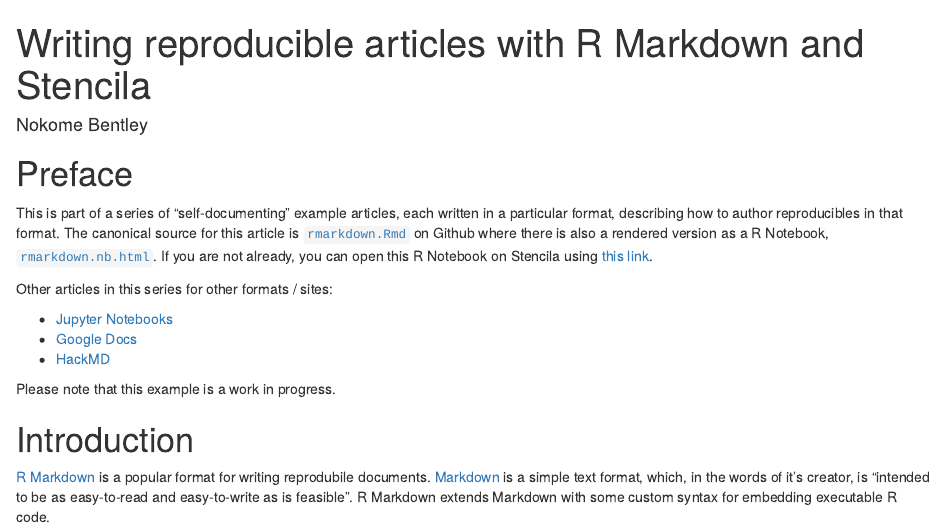
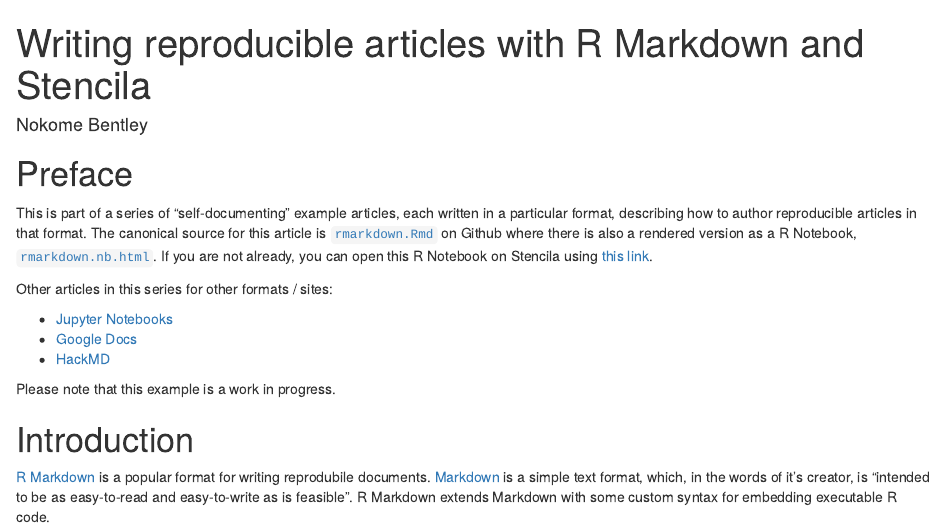
Before and after one commit to stencila/examples, an R Markdown document (rmarkdown/rmarkdown.Rmd): the page in a window 1100 px wide, from its top. Rendered offline with R 4.5, knitr and Pandoc, with nearby package versions; code that draws random numbers runs with fixed seeds of ours.

Commit message:
fix(R Markdown): Fix typo

```diff
--- a/rmarkdown/rmarkdown.Rmd
+++ b/rmarkdown/rmarkdown.Rmd
@@ -9,7 +9,7 @@
 
 # Preface
 
-This is part of a series of "self-documenting" example articles, each written in a particular format, describing how to author reproducibles in that format. The canonical source for this article is [`rmarkdown.Rmd`](https://github.com/stencila/examples/tree/master/rmarkdown/rmarkdown.Rmd) on Github where there is also a rendered version as a R Notebook, [`rmarkdown.nb.html`](https://github.com/stencila/examples/tree/master/rmarkdown/rmarkdown.nb.html). If you are not already, you can open this R Notebook on Stencila using [this link](https://hub.stenci.la/open/https://github.com/stencila/examples/tree/master/rmarkdown/rmarkdown.nb.html).
+This is part of a series of "self-documenting" example articles, each written in a particular format, describing how to author reproducible articles in that format. The canonical source for this article is [`rmarkdown.Rmd`](https://github.com/stencila/examples/tree/master/rmarkdown/rmarkdown.Rmd) on Github where there is also a rendered version as a R Notebook, [`rmarkdown.nb.html`](https://github.com/stencila/examples/tree/master/rmarkdown/rmarkdown.nb.html). If you are not already, you can open this R Notebook on Stencila using [this link](https://hub.stenci.la/open/https://github.com/stencila/examples/tree/master/rmarkdown/rmarkdown.nb.html).
 
 Other articles in this series for other formats / sites:
 
```
